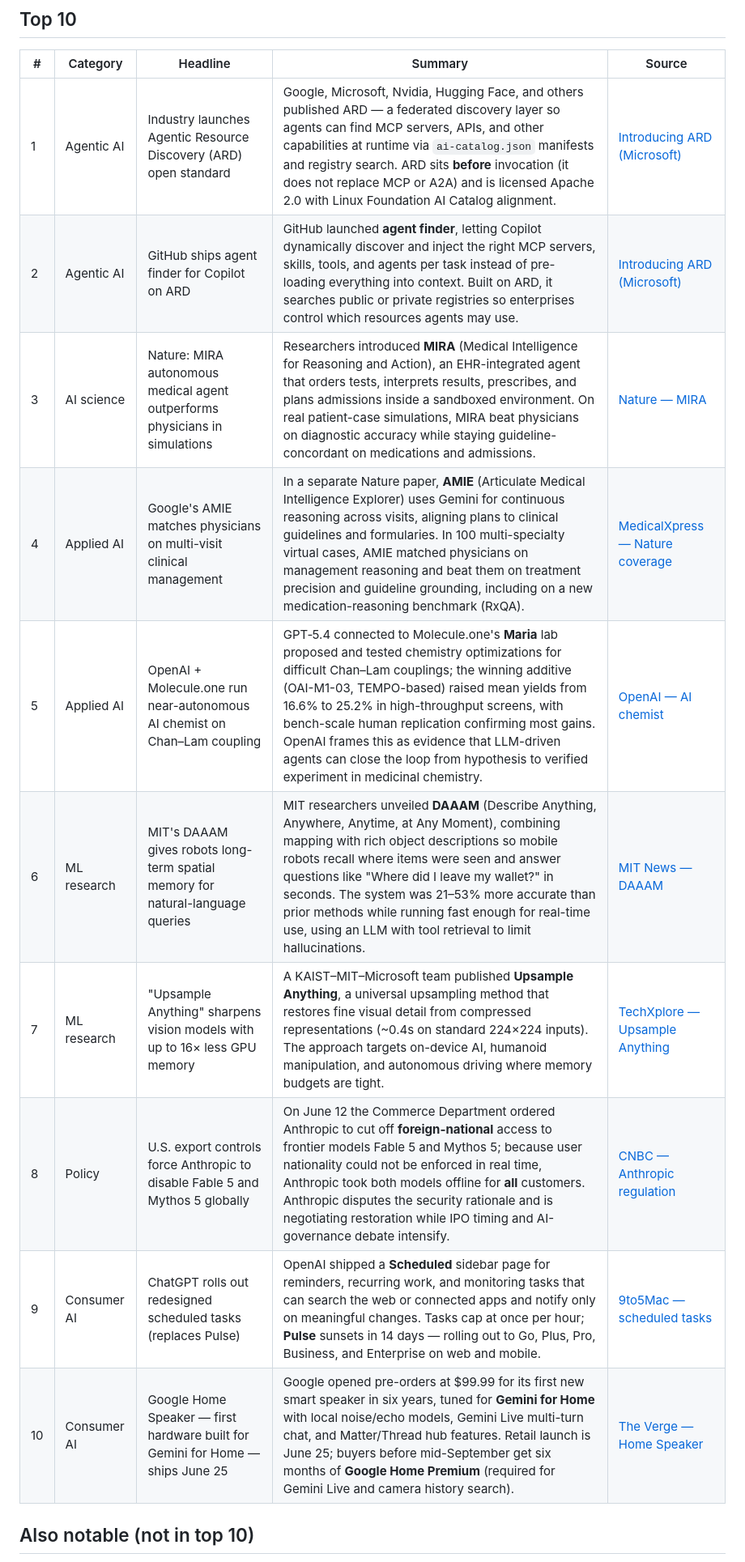
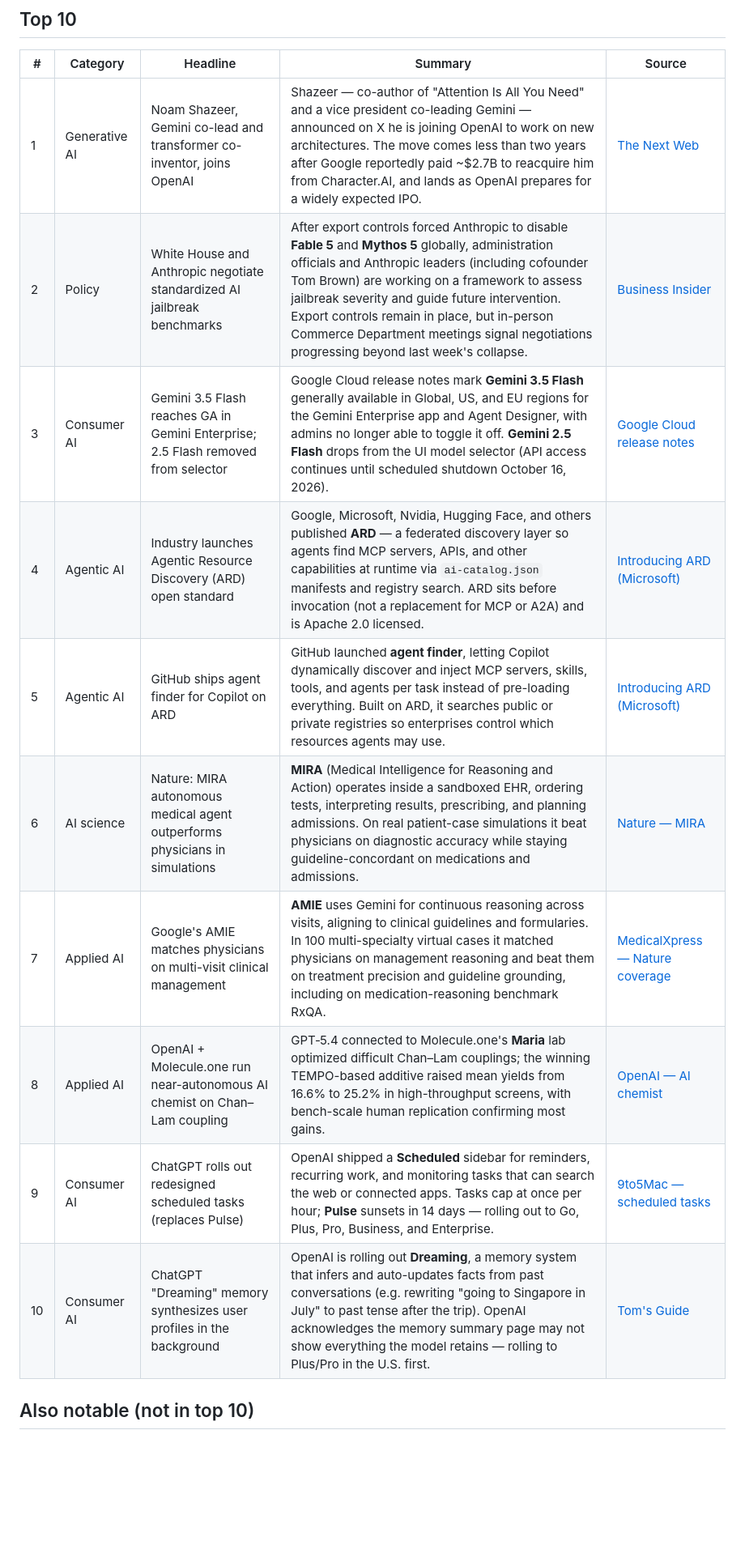
Before and after one commit to VolantTyler/AgentOS, a Markdown page: docs/research/ai-news-2026-06-18.md, the part around one of its changes. Shown at 81% size. GitHub-like rendering; blank space fills up the shorter version.

```diff
--- a/docs/research/ai-news-2026-06-18.md
+++ b/docs/research/ai-news-2026-06-18.md
@@ -12,16 +12,16 @@ June 17 was dominated by **agentic infrastructure**: Google, Microsoft, and part
 
 | # | Category | Headline | Summary | Source |
 |---|----------|----------|---------|--------|
-| 1 | Agentic AI | Industry launches Agentic Resource Discovery (ARD) open standard | Google, Microsoft, Nvidia, Hugging Face, and others published ARD — a federated discovery layer so agents can find MCP servers, APIs, and other capabilities at runtime via `ai-catalog.json` manifests and registry search. ARD sits **before** invocation (it does not replace MCP or A2A) and is licensed Apache 2.0 with Linux Foundation AI Catalog alignment. | [Introducing ARD (Microsoft)](https://commandline.microsoft.com/agentic-resource-discovery-specification-ard/) |
-| 2 | Agentic AI | GitHub ships agent finder for Copilot on ARD | GitHub launched **agent finder**, letting Copilot dynamically discover and inject the right MCP servers, skills, tools, and agents per task instead of pre-loading everything into context. Built on ARD, it searches public or private registries so enterprises control which resources agents may use. | [Introducing ARD (Microsoft)](https://commandline.microsoft.com/agentic-resource-discovery-specification-ard/) |
-| 3 | AI science | Nature: MIRA autonomous medical agent outperforms physicians in simulations | Researchers introduced **MIRA** (Medical Intelligence for Reasoning and Action), an EHR-integrated agent that orders tests, interprets results, prescribes, and plans admissions inside a sandboxed environment. On real patient-case simulations, MIRA beat physicians on diagnostic accuracy while staying guideline-concordant on medications and admissions. | [Nature — MIRA](https://www.nature.com/articles/s41586-026-10675-5) |
-| 4 | Applied AI | Google's AMIE matches physicians on multi-visit clinical management | In a separate Nature paper, **AMIE** (Articulate Medical Intelligence Explorer) uses Gemini for continuous reasoning across visits, aligning plans to clinical guidelines and formularies. In 100 multi-specialty virtual cases, AMIE matched physicians on management reasoning and beat them on treatment precision and guideline grounding, including on a new medication-reasoning benchmark (RxQA). | [MedicalXpress — Nature coverage](https://medicalxpress.com/news/2026-06-medical-ais-diagnosis-treatment-decisions.html) |
-| 5 | Applied AI | OpenAI + Molecule.one run near-autonomous AI chemist on Chan–Lam coupling | GPT‑5.4 connected to Molecule.one's **Maria** lab proposed and tested chemistry optimizations for difficult Chan–Lam couplings; the winning additive (OAI-M1-03, TEMPO-based) raised mean yields from 16.6% to 25.2% in high-throughput screens, with bench-scale human replication confirming most gains. OpenAI frames this as evidence that LLM-driven agents can close the loop from hypothesis to verified experiment in medicinal chemistry. | [OpenAI — AI chemist](https://openai.com/index/ai-chemist-improves-reaction/) |
-| 6 | ML research | MIT's DAAAM gives robots long-term spatial memory for natural-language queries | MIT researchers unveiled **DAAAM** (Describe Anything, Anywhere, Anytime, at Any Moment), combining mapping with rich object descriptions so mobile robots recall where items were seen and answer questions like "Where did I leave my wallet?" in seconds. The system was 21–53% more accurate than prior methods while running fast enough for real-time use, using an LLM with tool retrieval to limit hallucinations. | [MIT News — DAAAM](https://news.mit.edu/2026/could-ai-tell-you-where-you-left-your-keys-0617) |
-| 7 | ML research | "Upsample Anything" sharpens vision models with up to 16× less GPU memory | A KAIST–MIT–Microsoft team published **Upsample Anything**, a universal upsampling method that restores fine visual detail from compressed representations (~0.4s on standard 224×224 inputs). The approach targets on-device AI, humanoid manipulation, and autonomous driving where memory budgets are tight. | [TechXplore — Upsample Anything](https://techxplore.com/news/2026-06-upsampling-method-sharpens-ai-vision.html) |
-| 8 | Policy | U.S. export controls force Anthropic to disable Fable 5 and Mythos 5 globally | On June 12 the Commerce Department ordered Anthropic to cut off **foreign-national** access to frontier models Fable 5 and Mythos 5; because user nationality could not be enforced in real time, Anthropic took both models offline for **all** customers. Anthropic disputes the security rationale and is negotiating restoration while IPO timing and AI-governance debate intensify. | [CNBC — Anthropic regulation](https://www.cnbc.com/2026/06/17/anthropic-ai-regulation-trump.html) |
-| 9 | Consumer AI | ChatGPT rolls out redesigned scheduled tasks (replaces Pulse) | OpenAI shipped a **Scheduled** sidebar page for reminders, recurring work, and monitoring tasks that can search the web or connected apps and notify only on meaningful changes. Tasks cap at once per hour; **Pulse** sunsets in 14 days — rolling out to Go, Plus, Pro, Business, and Enterprise on web and mobile. | [9to5Mac — scheduled tasks](https://9to5mac.com/2026/06/17/openai-launches-scheduled-tasks-in-chatgpt-details-here/) |
-| 10 | Consumer AI | Google Home Speaker — first hardware built for Gemini for Home — ships June 25 | Google opened pre-orders at $99.99 for its first new smart speaker in six years, tuned for **Gemini for Home** with local noise/echo models, Gemini Live multi-turn chat, and Matter/Thread hub features. Retail launch is June 25; buyers before mid-September get six months of **Google Home Premium** (required for Gemini Live and camera history search). | [The Verge — Home Speaker](https://www.theverge.com/tech/951147/google-home-speaker-gemini-launch-date-price-specs-features) |
+| 1 | Generative AI | Noam Shazeer, Gemini co-lead and transformer co-inventor, joins OpenAI | Shazeer — co-author of "Attention Is All You Need" and a vice president co-leading Gemini — announced on X he is joining OpenAI to work on new architectures. The move comes less than two years after Google reportedly paid ~$2.7B to reacquire him from Character.AI, and lands as OpenAI prepares for a widely expected IPO. | [The Next Web](https://thenextweb.com/news/googles-gemini-co-lead-noam-shazeer-is-leaving-for-openai) |
+| 2 | Policy | White House and Anthropic negotiate standardized AI jailbreak benchmarks | After export controls forced Anthropic to disable **Fable 5** and **Mythos 5** globally, administration officials and Anthropic leaders (including cofounder Tom Brown) are working on a framework to assess jailbreak severity and guide future intervention. Export controls remain in place, but in-person Commerce Department meetings signal negotiations progressing beyond last week's collapse. | [Business Insider](https://www.businessinsider.com/white-house-talks-anthropic-ai-security-rules-2026-6) |
+| 3 | Consumer AI | Gemini 3.5 Flash reaches GA in Gemini Enterprise; 2.5 Flash removed from selector | Google Cloud release notes mark **Gemini 3.5 Flash** generally available in Global, US, and EU regions for the Gemini Enterprise app and Agent Designer, with admins no longer able to toggle it off. **Gemini 2.5 Flash** drops from the UI model selector (API access continues until scheduled shutdown October 16, 2026). | [Google Cloud release notes](https://docs.cloud.google.com/gemini/enterprise/docs/release-notes) |
+| 4 | Agentic AI | Industry launches Agentic Resource Discovery (ARD) open standard | Google, Microsoft, Nvidia, Hugging Face, and others published **ARD** — a federated discovery layer so agents find MCP servers, APIs, and other capabilities at runtime via `ai-catalog.json` manifests and registry search. ARD sits before invocation (not a replacement for MCP or A2A) and is Apache 2.0 licensed. | [Introducing ARD (Microsoft)](https://commandline.microsoft.com/agentic-resource-discovery-specification-ard/) |
+| 5 | Agentic AI | GitHub ships agent finder for Copilot on ARD | GitHub launched **agent finder**, letting Copilot dynamically discover and inject MCP servers, skills, tools, and agents per task instead of pre-loading everything. Built on ARD, it searches public or private registries so enterprises control which resources agents may use. | [Introducing ARD (Microsoft)](https://commandline.microsoft.com/agentic-resource-discovery-specification-ard/) |
+| 6 | AI science | Nature: MIRA autonomous medical agent outperforms physicians in simulations | **MIRA** (Medical Intelligence for Reasoning and Action) operates inside a sandboxed EHR, ordering tests, interpreting results, prescribing, and planning admissions. On real patient-case simulations it beat physicians on diagnostic accuracy while staying guideline-concordant on medications and admissions. | [Nature — MIRA](https://www.nature.com/articles/s41586-026-10675-5) |
+| 7 | Applied AI | Google's AMIE matches physicians on multi-visit clinical management | **AMIE** uses Gemini for continuous reasoning across visits, aligning to clinical guidelines and formularies. In 100 multi-specialty virtual cases it matched physicians on management reasoning and beat them on treatment precision and guideline grounding, including on medication-reasoning benchmark RxQA. | [MedicalXpress — Nature coverage](https://medicalxpress.com/news/2026-06-medical-ais-diagnosis-treatment-decisions.html) |
+| 8 | Applied AI | OpenAI + Molecule.one run near-autonomous AI chemist on Chan–Lam coupling | GPT‑5.4 connected to Molecule.one's **Maria** lab optimized difficult Chan–Lam couplings; the winning TEMPO-based additive raised mean yields from 16.6% to 25.2% in high-throughput screens, with bench-scale human replication confirming most gains. | [OpenAI — AI chemist](https://openai.com/index/ai-chemist-improves-reaction/) |
+| 9 | Consumer AI | ChatGPT rolls out redesigned scheduled tasks (replaces Pulse) | OpenAI shipped a **Scheduled** sidebar for reminders, recurring work, and monitoring tasks that can search the web or connected apps. Tasks cap at once per hour; **Pulse** sunsets in 14 days — rolling out to Go, Plus, Pro, Business, and Enterprise. | [9to5Mac — scheduled tasks](https://9to5mac.com/2026/06/17/openai-launches-scheduled-tasks-in-chatgpt-details-here/) |
+| 10 | Consumer AI | ChatGPT "Dreaming" memory synthesizes user profiles in the background | OpenAI is rolling out **Dreaming**, a memory system that infers and auto-updates facts from past conversations (e.g. rewriting "going to Singapore in July" to past tense after the trip). OpenAI acknowledges the memory summary page may not show everything the model retains — rolling to Plus/Pro in the U.S. first. | [Tom's Guide](https://www.tomsguide.com/ai/chatgpts-new-memory-builds-a-profile-of-you-on-its-own-and-openai-admits-you-cant-see-all-of-it) |
 
 ## Also notable (not in top 10)
 
```
Also changed, not shown: other parts of docs/research/ai-news-2026-06-18.md (+14 -13 lines).
